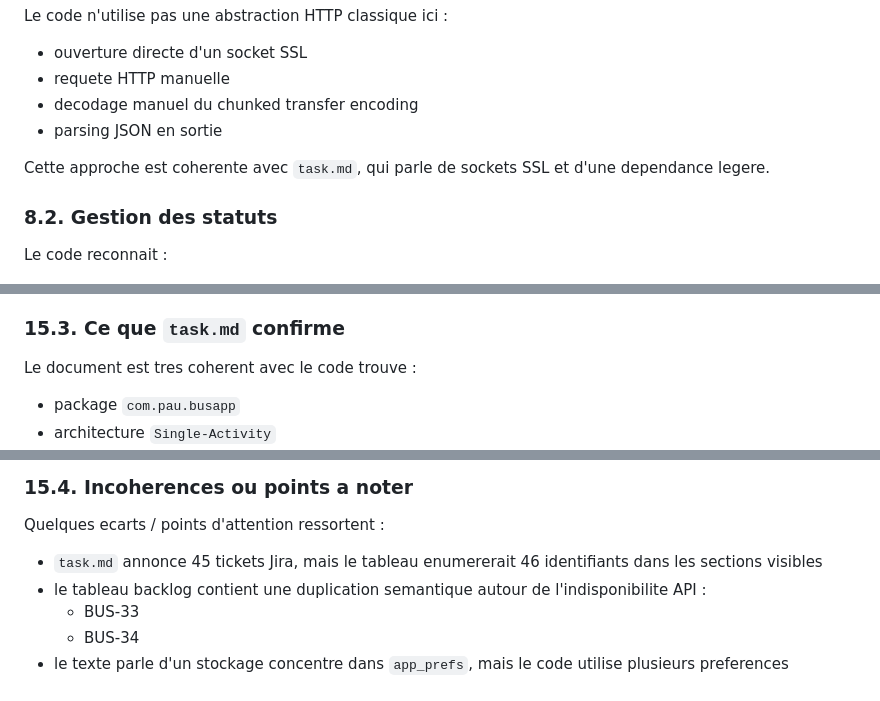
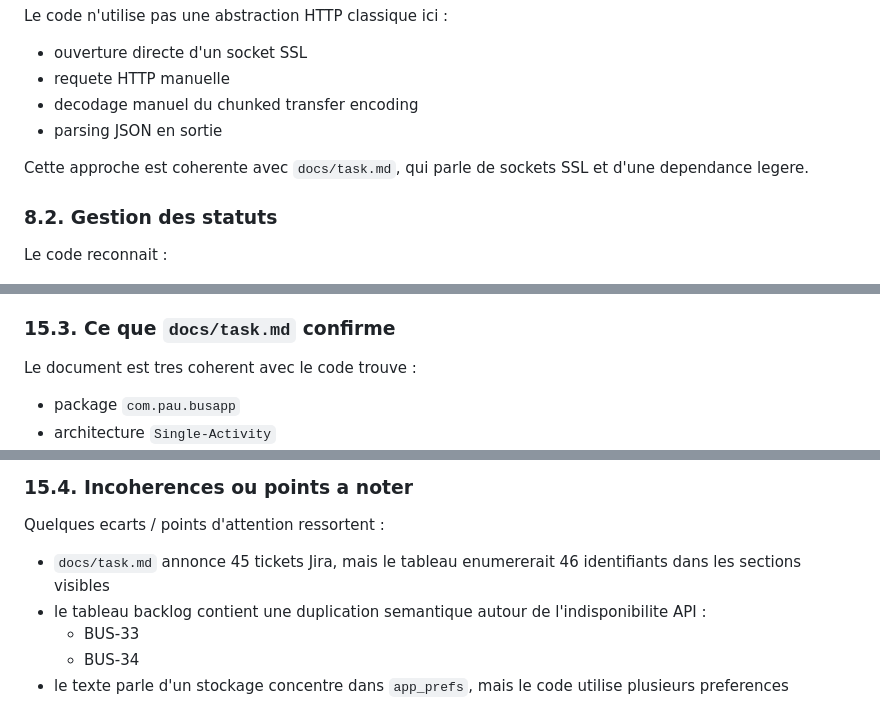
Before and after one commit to CaCao64/Pau-delis, a Markdown page: docs/RAPPORT_PAUDELIS.md, 3 parts joined by grey strips. GitHub-like rendering.

```diff
--- a/RAPPORT_PAUDELIS.md
+++ b/docs/RAPPORT_PAUDELIS.md
@@ -303,7 +303,7 @@ Le code n'utilise pas une abstraction HTTP classique ici :
 - decodage manuel du chunked transfer encoding
 - parsing JSON en sortie
 
-Cette approche est coherente avec `task.md`, qui parle de sockets SSL et d'une dependance legere.
+Cette approche est coherente avec `docs/task.md`, qui parle de sockets SSL et d'une dependance legere.
 
 ### 8.2. Gestion des statuts
 
@@ -732,7 +732,7 @@ Il est structure en 8 grandes sections :
 7. Tutoriel et ergonomie visuelle
 8. Tableau de bord Jira
 
-### 15.3. Ce que `task.md` confirme
+### 15.3. Ce que `docs/task.md` confirme
 
 Le document est tres coherent avec le code trouve :
 
@@ -750,7 +750,7 @@ Le document est tres coherent avec le code trouve :
 
 Quelques ecarts / points d'attention ressortent :
 
-- `task.md` annonce 45 tickets Jira, mais le tableau enumererait 46 identifiants dans les sections visibles
+- `docs/task.md` annonce 45 tickets Jira, mais le tableau enumererait 46 identifiants dans les sections visibles
 - le tableau backlog contient une duplication semantique autour de l'indisponibilite API :
   - BUS-33
   - BUS-34
```
Also changed, not shown: other parts of docs/RAPPORT_PAUDELIS.md (+7 -7 lines), docs/task.md (renamed from task.md).
